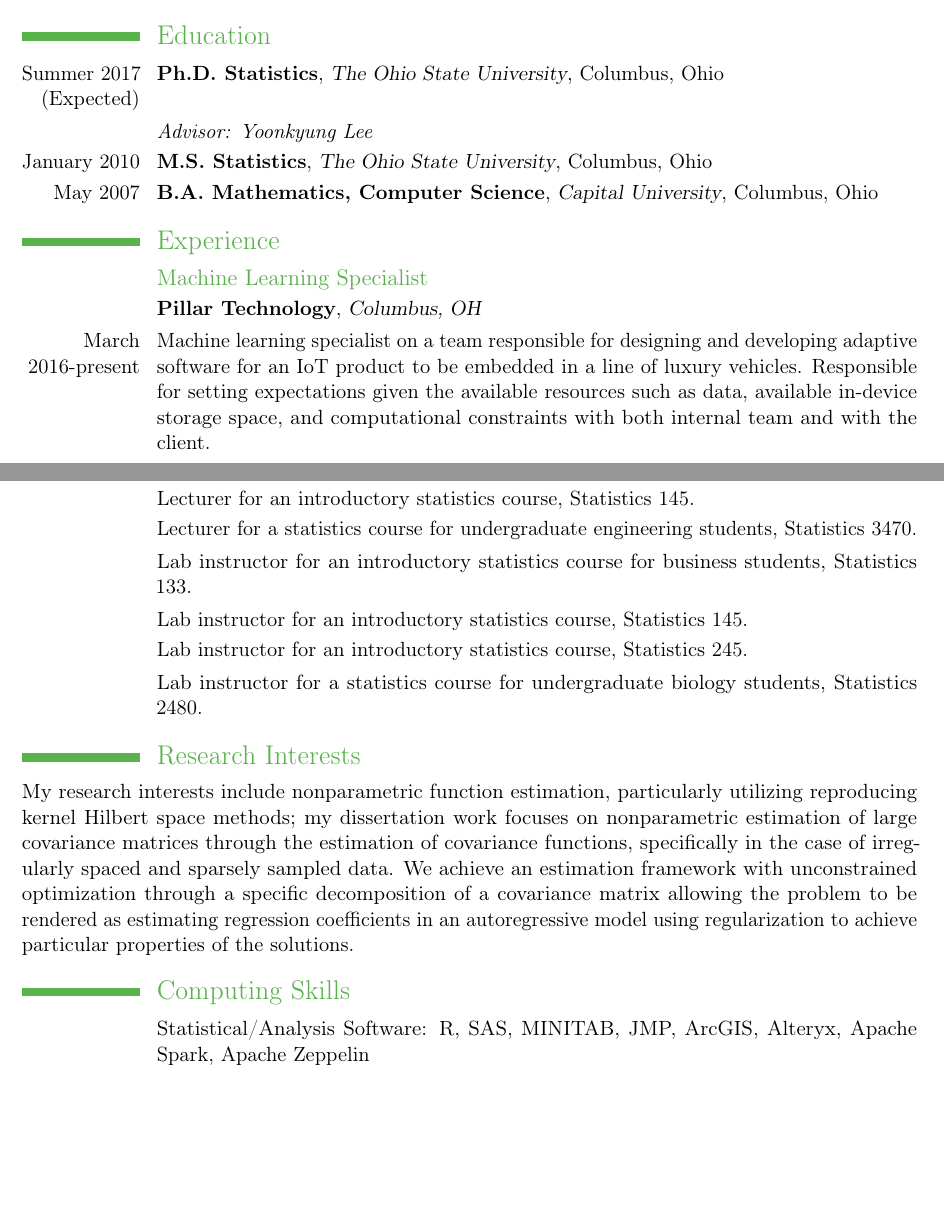
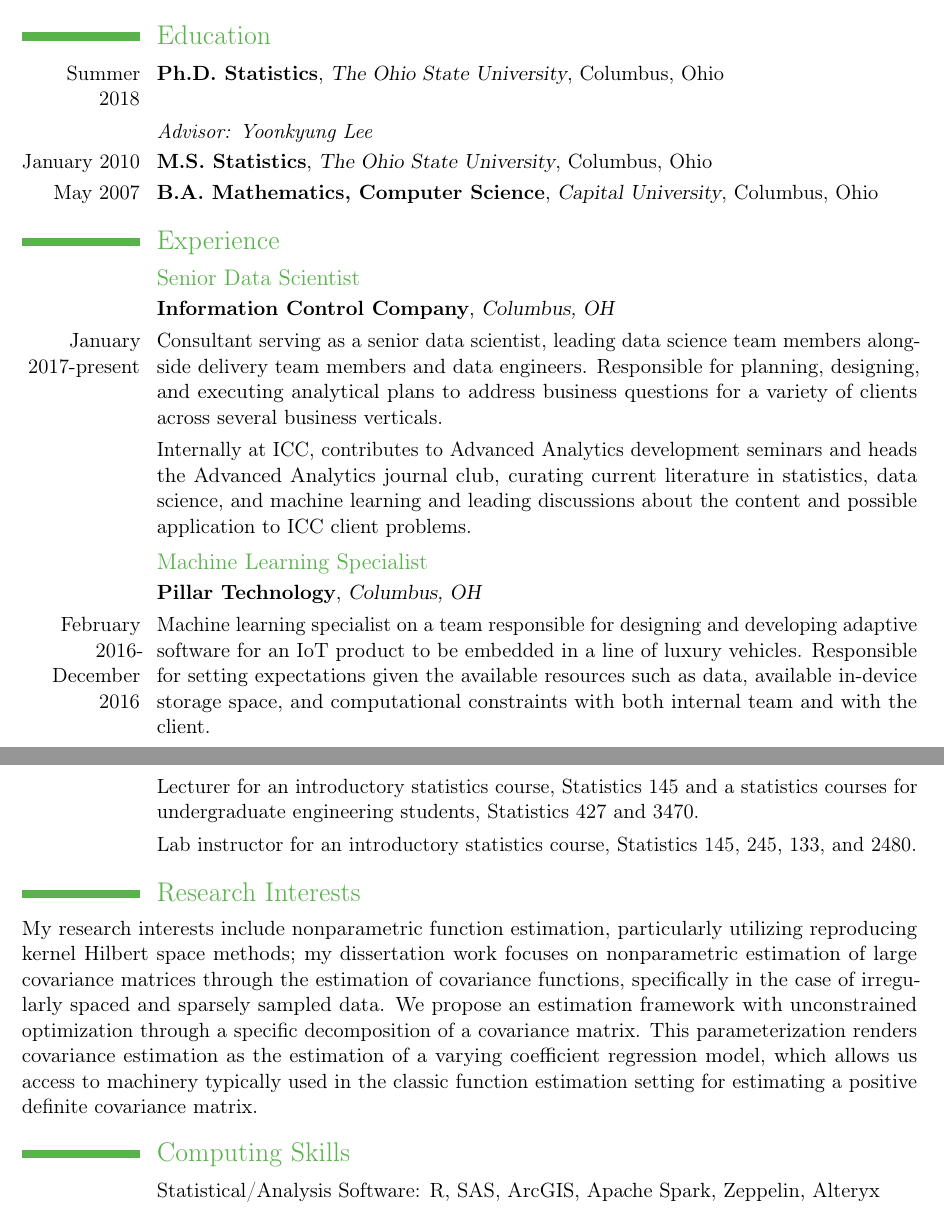
Before and after one commit to taylerablake/taylerablake.github.io, a LaTeX CV (img/T Blake CV.tex): two parts of pages 1 and 3 of 4, joined at a grey line, cut so that both start at the same text, the shorter picture padded with empty space. Compiled offline with pdfLaTeX; a LaTeX package or settings file that is missing is left out.

Commit message:
update CV

```diff
--- a/img/T Blake CV.tex
+++ b/img/T Blake CV.tex
@@ -53,16 +53,22 @@
 
 \section{Education}
 %\cventry{year--year}{Degree}{Institution}{City}{\textit{Grade}}{Description}
-\cventry{Summer 2017 (Expected)}{Ph.D. Statistics}{The Ohio State University}{Columbus, Ohio}{}{}
+\cventry{Summer 2018}{Ph.D. Statistics}{The Ohio State University}{Columbus, Ohio}{}{}
 \cvitem{}{\emph{Advisor: Yoonkyung Lee}}
 \cventry{January 2010}{M.S. Statistics}{The Ohio State University}{Columbus, Ohio}{}{}
 \cventry{May 2007}{B.A. Mathematics, Computer Science}{Capital University}{Columbus, Ohio}{}{}
 
 \section{Experience}
 
+\subsection{Senior Data Scientist}
+\cventry{}{Information Control Company}{Columbus, OH}{}{}{}
+\cvline{January 2017-present}{Consultant serving as a senior data scientist, leading data science team members alongside delivery team members and data engineers. Responsible for planning, designing, and executing analytical plans to address business questions for a variety of clients across several business verticals.}
+
+\cvline{}{Internally at ICC, contributes to Advanced Analytics development seminars and heads the Advanced Analytics journal club, curating current literature in statistics, data science, and machine learning and leading discussions about the content and possible application to ICC client problems.}
+
 \subsection{Machine Learning Specialist}
 \cventry{}{Pillar Technology}{Columbus, OH}{}{}{}
-\cvline{March 2016-present}{Machine learning specialist on a team responsible for designing and developing adaptive software for an IoT product to be embedded in a line of luxury
+\cvline{February 2016-December 2016}{Machine learning specialist on a team responsible for designing and developing adaptive software for an IoT product to be embedded in a line of luxury
 vehicles. Responsible for setting expectations given the available resources such as data, available in-device storage space, and computational constraints with both internal team and with
 the client.}
 
@@ -91 +80,2 @@ the client.}
 \cventry{}{Store Development, Starbucks Coffee Company}{Seattle, WA}{}{}{}
+\cvline{May 2014 - November 2015}{Data scientist on a team serving the company in market planning and strategy. Utilized a variety of statistical and machine learning methods, both supervised and unsupervised such as penalized regression and classification, generalized linear models, ensemble methods including boosting, bagging, and random forests, with applications of the latter to both classification and clustering. }
@@ -113,19 +102,13 @@ the client.}
 \subsection{Graduate Teaching Assistant}
 \cventry{}{Department of Statistics, The Ohio State University}{Columbus, Ohio}{}{}{}
 \cvline{August 2007 - May 2014} {Lecturer for a statistics course for undergraduate engineering students, Statistics 427.}
-\cvline{}{Lecturer for an introductory statistics course, Statistics 145.}
-\cvline{}{Lecturer for a statistics course for undergraduate engineering students, Statistics 3470.}
-\cvline{}{Lab instructor for an introductory statistics course for business students, Statistics 133.}
-\cvline{}{Lab instructor for an introductory statistics course, Statistics 145.}
-\cvline{}{Lab instructor for an introductory statistics course, Statistics 245.}
-\cvline{}{Lab instructor for a statistics course for undergraduate biology students, Statistics 2480.}
+\cvline{}{Lecturer for an introductory statistics course, Statistics 145 and a statistics courses for undergraduate engineering students, Statistics 427 and 3470.}
+\cvline{}{Lab instructor for an introductory statistics course, Statistics 145, 245, 133, and 2480.}
 
 \section{Research Interests}
-My research interests include nonparametric function estimation, particularly utilizing reproducing kernel Hilbert space methods; my dissertation work focuses on nonparametric estimation of large covariance matrices through the estimation of covariance functions, specifically in the case of irregularly spaced and sparsely sampled data. We achieve an estimation framework with unconstrained optimization through a specific decomposition of a covariance matrix allowing the problem to be rendered as estimating regression coefficients in an autoregressive model using regularization to achieve particular properties of the solutions.
+My research interests include nonparametric function estimation, particularly utilizing reproducing kernel Hilbert space methods; my dissertation work focuses on nonparametric estimation of large covariance matrices through the estimation of covariance functions, specifically in the case of irregularly spaced and sparsely sampled data. We propose an estimation framework with unconstrained optimization through a specific decomposition of a covariance matrix. This parameterization renders covariance estimation as the estimation of a varying coefficient regression model, which allows us access to machinery typically used in the classic function estimation setting for estimating a positive definite covariance matrix.
 
 
 
 \section{Computing Skills}
-\cvline{}{Statistical/Analysis Software: R, SAS, MINITAB, JMP, ArcGIS, Alteryx, Apache Spark, Apache Zeppelin}
-\cvline{}{Programming Languages: MySQL, Git, Basic knowledge of Scala, Java, Python, and HTML}
-\cvline{}{Proficient in MS Office, RMarkdown, \LaTeX, Issue-tracking software including Jira and Confluence}
+\cvline{}{Statistical/Analysis Software: R, SAS, ArcGIS, Apache Spark, Zeppelin, Alteryx}
```
Also changed, not shown: img/T Blake CV.pdf, img/T Blake CV.tex (36 more changed lines).
